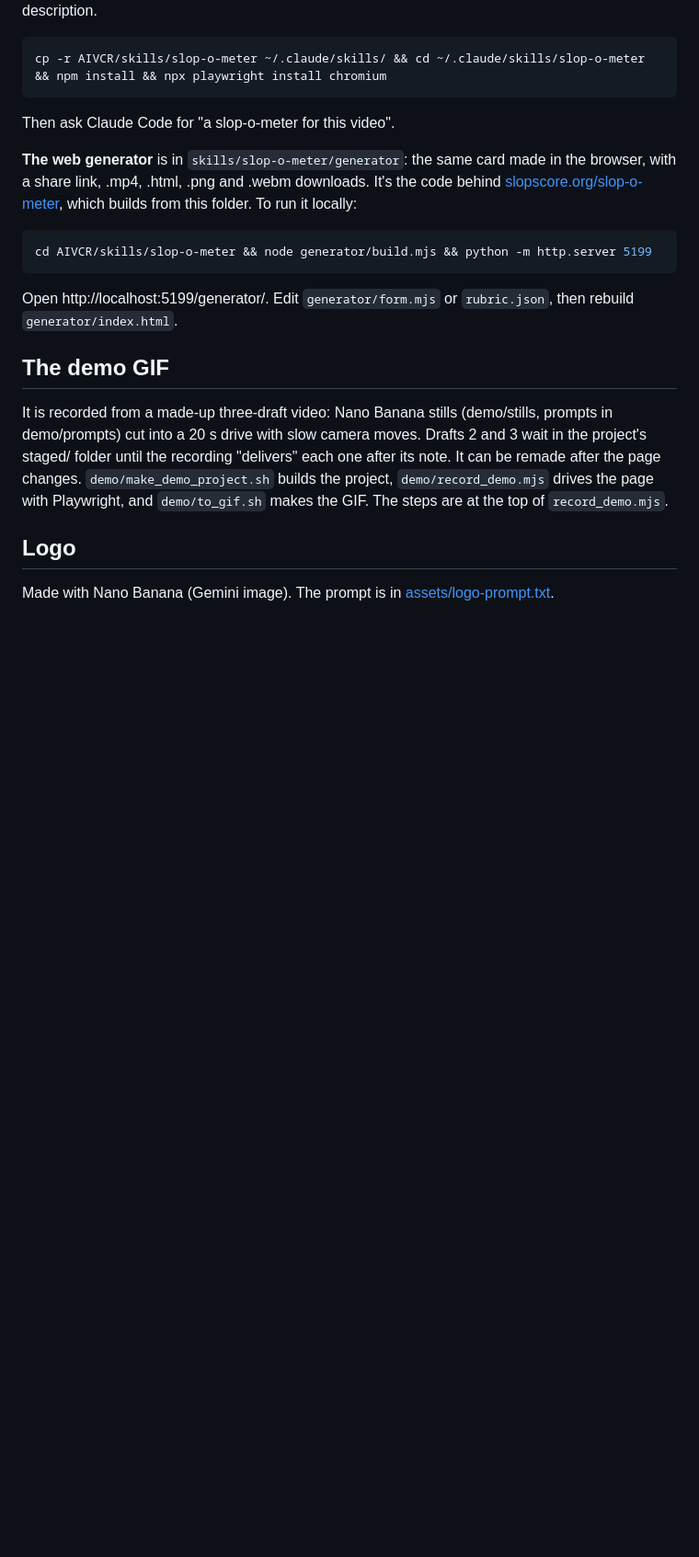
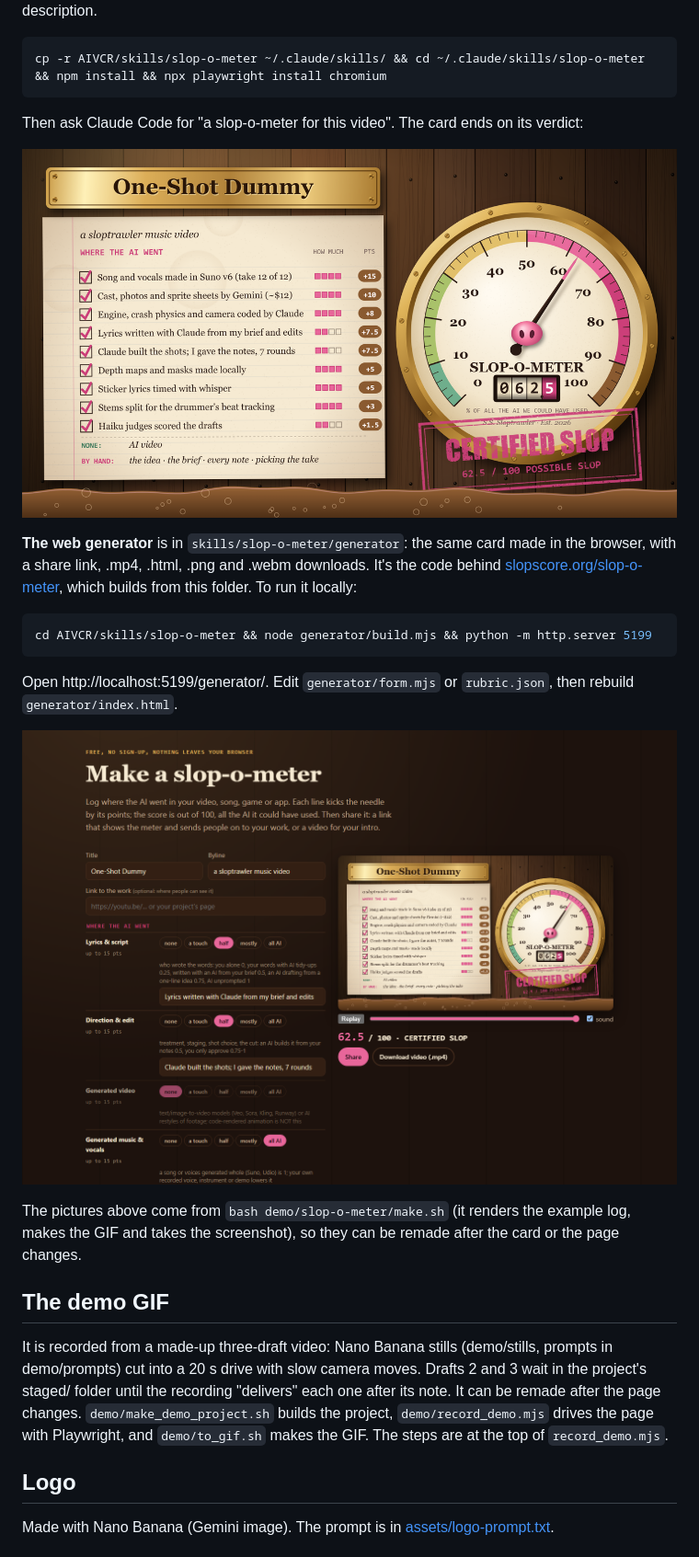
Before and after one commit to NTBooks/AIVCR, a Markdown page: README.md, the part around one of its changes. Shown at 92% size. GitHub-like rendering; pictures changed too: assets/slop-o-meter/card-final.png (added), assets/slop-o-meter/generator.png (added); blank space fills up the shorter version.

````diff
--- a/README.md
+++ b/README.md
@@ -139,7 +141,9 @@ description.
 cp -r AIVCR/skills/slop-o-meter ~/.claude/skills/ && cd ~/.claude/skills/slop-o-meter && npm install && npx playwright install chromium
 ```
 
-Then ask Claude Code for "a slop-o-meter for this video".
+Then ask Claude Code for "a slop-o-meter for this video". The card ends on its verdict:
+
+<p align="center"><img src="assets/slop-o-meter/card-final.png" alt="The final frame: nine logged AI uses with their points, NONE: AI video, BY HAND: the idea, the brief, every note, picking the take, and the gauge at 62.5 stamped CERTIFIED SLOP" width="860"></p>
 
 **The web generator** is in `skills/slop-o-meter/generator`: the same card made in the browser, with a share link,
 .mp4, .html, .png and .webm downloads. It's the code behind [slopscore.org/slop-o-meter](https://slopscore.org/slop-o-meter/),
@@ -150,6 +154,11 @@ cd AIVCR/skills/slop-o-meter && node generator/build.mjs && python -m http.serve
 ```
 
 Open http://localhost:5199/generator/. Edit `generator/form.mjs` or `rubric.json`, then rebuild `generator/index.html`.
+
+<p align="center"><img src="assets/slop-o-meter/generator.png" alt="The web generator: each category has none / a touch / half / mostly / all AI buttons and a line of text; the live card beside the form shows 62.5, Certified Slop, with Share and Download video buttons" width="860"></p>
+
+The pictures above come from `bash demo/slop-o-meter/make.sh` (it renders the example log, makes the GIF and takes the
+screenshot), so they can be remade after the card or the page changes.
 
 ## The demo GIF
 
````
Also changed, not shown: other parts of README.md (+2 -0 lines), 4 other files.
